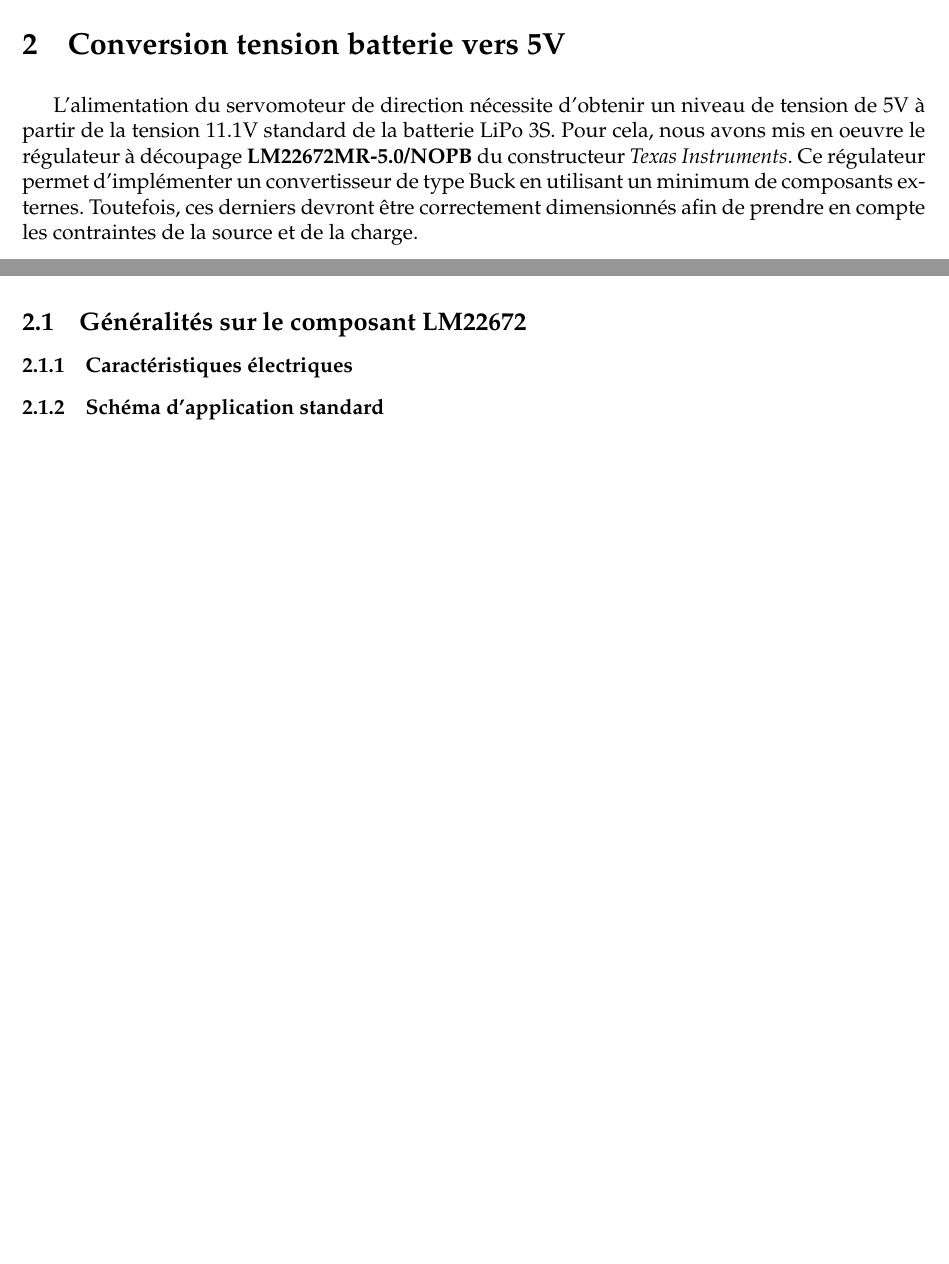
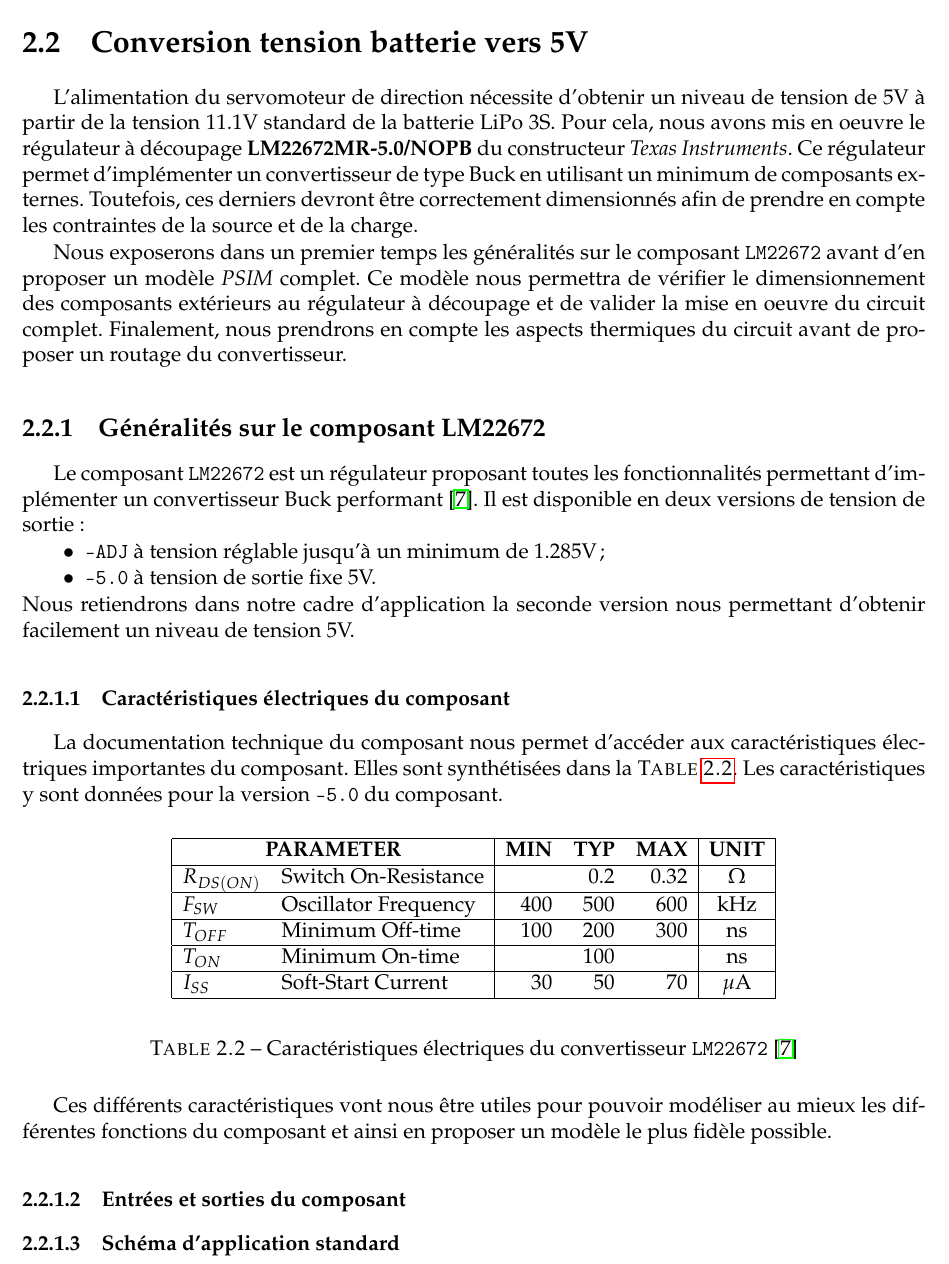
Before and after one commit to tristanplouz/ProjetGE2, a LaTeX book (Rapports/Etude/rapport.tex, which reads Rapports/Etude/alim.tex, Rapports/Etude/preambule.tex): two parts of pages 7 and 8 of 33 before the commit and part of page 8 of 34 after it, the two joined at a grey line, cut so that both start at the same text, the shorter picture padded with empty space. Compiled offline with pdfLaTeX.

Commit message:
Rapport Etude - Ajouts conversion 5V
Généralités sur le composant LM22672

```diff
--- a/Rapports/Etude/alim.tex
+++ b/Rapports/Etude/alim.tex
@@ -186,9 +187,64 @@ d'alimentation.
 	Toutefois, ces derniers devront être correctement dimensionnés afin
 	de prendre en compte les contraintes de la source et de la charge.
 
+	Nous exposerons dans un premier temps les généralités sur le composant
+	\texttt{LM22672} avant d'en proposer un modèle \textit{PSIM} complet.
+	Ce modèle nous permettra de vérifier le dimensionnement des composants
+	extérieurs au régulateur à découpage et de valider la mise en oeuvre
+	du circuit complet. Finalement, nous prendrons en compte les aspects
+	thermiques du circuit avant de proposer un routage du convertisseur.
+
 		\subsection{Généralités sur le composant LM22672}
 
-			\subsubsection{Caractéristiques électriques}
+		Le composant \texttt{LM22672} est un régulateur proposant toutes
+		les fonctionnalités permettant d'implémenter un convertisseur
+		Buck performant \cite{LM22672}. Il est disponible en deux versions
+		de tension de sortie :
+		\begin{itemize}
+			\item[$\bullet$]	\texttt{-ADJ} à tension réglable jusqu'à un minimum
+							 	de 1.285V ;
+			\item[$\bullet$]	\texttt{-5.0} à tension de sortie fixe 5V.
+		\end{itemize}
+		Nous retiendrons dans notre cadre d'application la seconde version
+		nous permettant d'obtenir facilement un niveau de tension 5V.
+
+			\subsubsection{Caractéristiques électriques du composant}
+
+			La documentation technique du composant nous permet d'accéder aux
+			caractéristiques électriques importantes du composant. Elles sont
+			synthétisées dans la \textsc{Table \ref{carac_elec_lm22672}}.
+			Les caractéristiques y sont données pour la version \texttt{-5.0}
+			du composant.
+
+			\begin{table}[h]
+				\begin{center}
+					\begin{tabular}{|l l | r r r | c|}
+					\hline
+					\multicolumn{2}{|c|}{\textbf{PARAMETER}}	& \textbf{MIN}	& \textbf{TYP}
+																& \textbf{MAX}	& \textbf{UNIT}\\
+					\hline
+					$R_{DS(ON)}$ 	& 	Switch On-Resistance 	&		&	0.2	&  0.32	&	$\Omega$	\\
+					\hline
+					$F_{SW}$		&	Oscillator Frequency	&	400	&	500	&	600	&	kHz			\\
+					\hline
+					$T_{OFF}$		&	Minimum Off-time		&	100	&	200	&	300	&	ns			\\
+					\hline
+					$T_{ON}$		&	Minimum On-time			&		&	100	&		&	ns			\\
+					\hline
+					$I_{SS}$		& 	Soft-Start Current		&	30	&	50	&	70	&	$\mu$A		\\
+					\hline
+				\end{tabular}
+				\end{center}
+				\caption{Caractéristiques électriques du convertisseur \texttt{LM22672} \cite{LM22672}}
+				\label{carac_elec_lm22672}
+			\end{table}
+
+			Ces différents caractéristiques vont nous être utiles pour pouvoir
+			modéliser au mieux les différentes fonctions du composant et ainsi
+			en proposer un modèle le plus fidèle possible.
+
+
+			\subsubsection{Entrées et sorties du composant}
 
 			\subsubsection{Schéma d'application standard}
 
--- a/Rapports/Etude/preambule.tex
+++ b/Rapports/Etude/preambule.tex
@@ -51,9 +51,6 @@
 \usepackage{fancyhdr}
 
 \setcounter{secnumdepth}{3}
-\renewcommand{\thesection}{\arabic{section}}
-\renewcommand{\thesubsection}{\arabic{section}.\arabic{subsection}}
-%\titleformat{\subsubsection}[runin]{\normalfont\bfseries}{\thesubsubsection}{0em}{}
 
 \newcommand{\insertcode}[3]{
 \begin{center}
```
Also changed, not shown: Rapports/Etude/biblio.bib (+1 -1 lines), Rapports/Etude/alim.tex (12 more changed lines), 1 other file.
